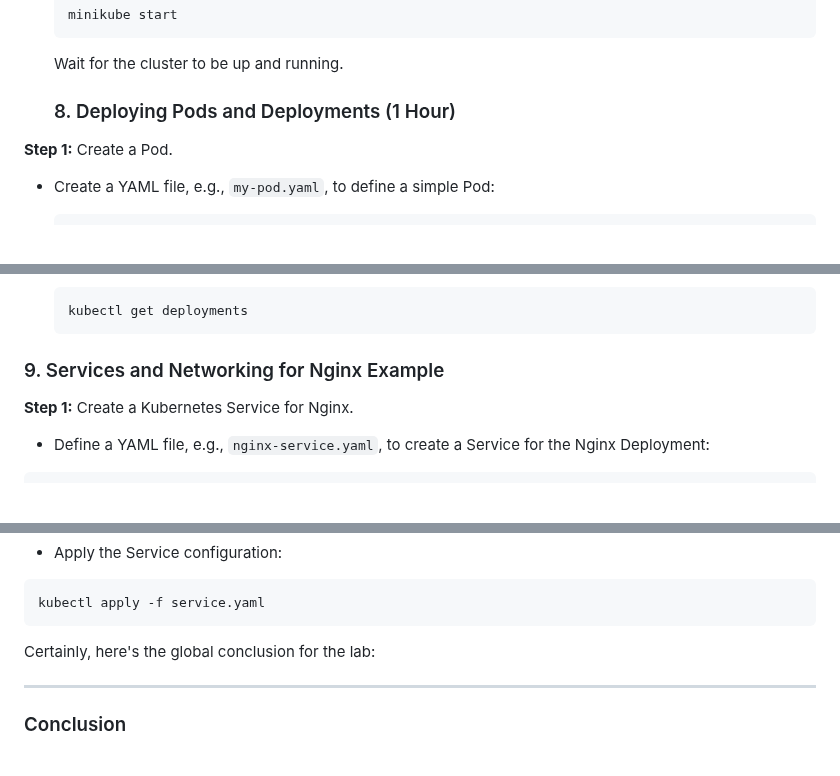
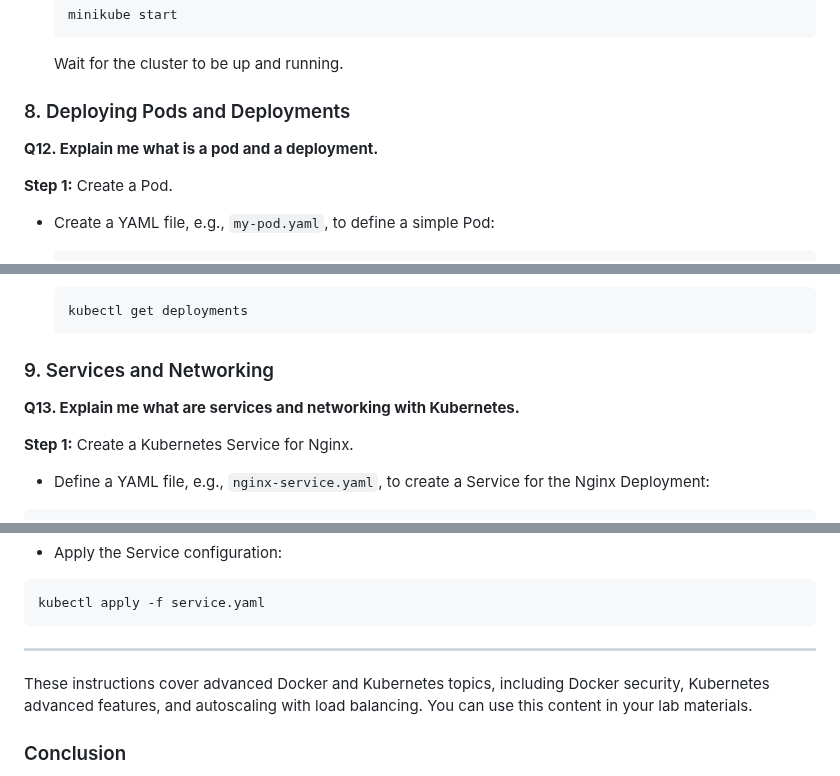
Before and after one commit to lmendiboure/5G-Course, a Markdown page: Docker/ReadMe.md, 3 parts joined by grey strips. Rendered like a GitHub page; blank space fills up the shorter version.

````diff
--- a/Docker/ReadMe.md
+++ b/Docker/ReadMe.md
@@ -277,7 +277,9 @@ In  this command line:
 
   Wait for the cluster to be up and running.
 
-  ### 8. Deploying Pods and Deployments (1 Hour)
+ ### 8. Deploying Pods and Deployments
+
+ **Q12. Explain me what is a pod and a deployment.**
 
 **Step 1:** Create a Pod.
 
@@ -347,7 +349,9 @@ In  this command line:
   ```
 
 
-### 9. Services and Networking for Nginx Example
+### 9. Services and Networking
+
+**Q13. Explain me what are services and networking with Kubernetes.**
 
 **Step 1:** Create a Kubernetes Service for Nginx.
 
@@ -903,9 +775,9 @@ spec:
 kubectl apply -f service.yaml
 ```
 
-Certainly, here's the global conclusion for the lab:
+---
 
----
+These instructions cover advanced Docker and Kubernetes topics, including Docker security, Kubernetes advanced features, and autoscaling with load balancing. You can use this content in your lab materials.
 
 ### Conclusion
 
````
Also changed, not shown: other parts of Docker/ReadMe.md (+8 -140 lines).
